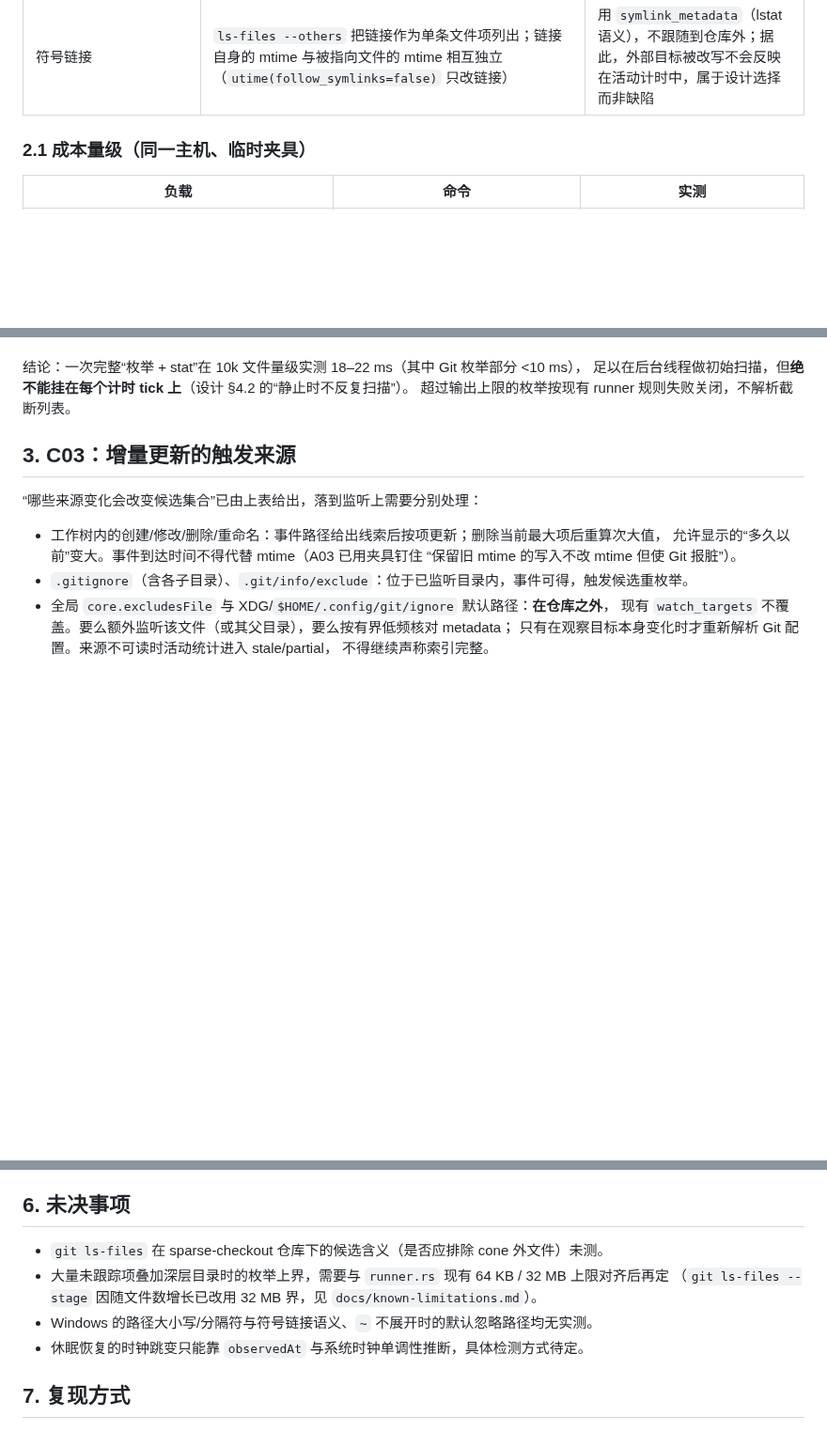
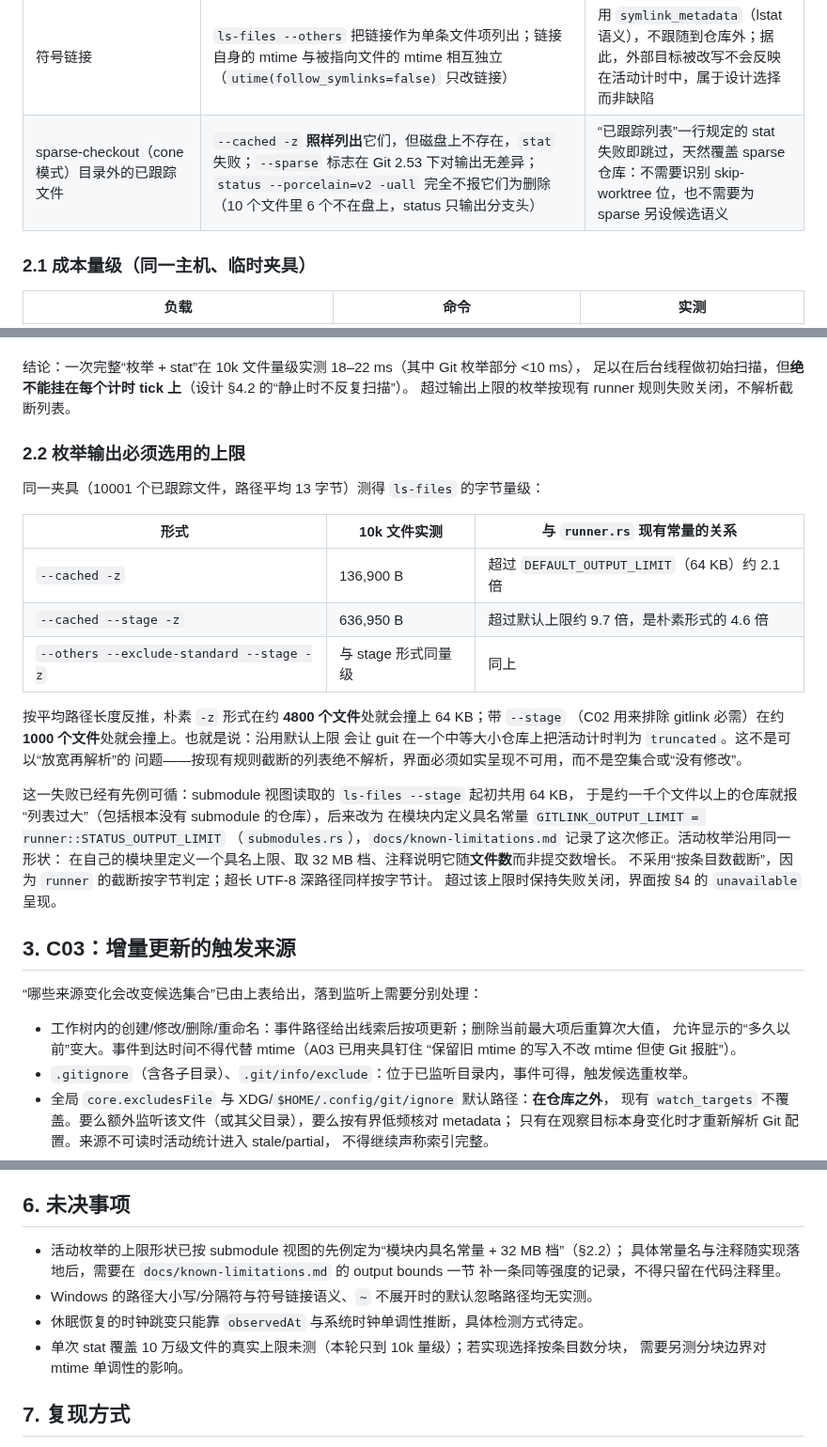
Before and after one commit to player-Muteki/guit, a Markdown page: plan/09-activity-contract.md, 3 parts joined by grey strips. Shown at 94% size. Rendered like a GitHub page; blank space fills up the shorter version.

Commit message:
docs(plan): close the sparse-checkout question and pin the enumeration bound
Sparse cones leave tracked files absent from disk, so the existing
stat-then-skip rule covers them without a skip-worktree check. Plain
`ls-files -z` at 10k files is already 2x the 64 KB default capture limit,
and the --stage form needed to reject gitlinks crosses it at about a
thousand files — the same failure the submodule view already fixed with a
named 32 MB constant, which the activity read must follow.

```diff
--- a/plan/09-activity-contract.md
+++ b/plan/09-activity-contract.md
@@ -54,6 +54,7 @@ quiet period 得以走完。缺失的那条断言是“事件永不停时刷新
 | `core.excludesFile` | 生效；值中的 `~` 由 Git 展开，而 `git config --get core.excludesFile` 返回的是**未展开的原文** `~/myignores` | 解析观察目标时必须自行展开 `~`，否则会监听一个不存在的路径 |
 | 未设置 `core.excludesFile` 时的默认忽略文件 | `XDG_CONFIG_HOME` 存在时读 `$XDG_CONFIG_HOME/git/ignore`；未设置 `XDG_CONFIG_HOME` 时读 `$HOME/.config/git/ignore`（实测两者互斥，XDG 优先） | 观察目标不止来自配置：默认路径也必须纳入，否则“只改全局忽略文件”这一验收场景失效 |
 | 符号链接 | `ls-files --others` 把链接作为单条文件项列出；链接自身的 mtime 与被指向文件的 mtime 相互独立（`utime(follow_symlinks=false)` 只改链接） | 用 `symlink_metadata`（lstat 语义），不跟随到仓库外；据此，外部目标被改写不会反映在活动计时中，属于设计选择而非缺陷 |
+| sparse-checkout（cone 模式）目录外的已跟踪文件 | `--cached -z` **照样列出**它们，但磁盘上不存在，`stat` 失败；`--sparse` 标志在 Git 2.53 下对输出无差异；`status --porcelain=v2 -uall` 完全不报它们为删除（10 个文件里 6 个不在盘上，status 只输出分支头） | “已跟踪列表”一行规定的 stat 失败即跳过，天然覆盖 sparse 仓库：不需要识别 skip-worktree 位，也不需要为 sparse 另设候选语义 |
 
 ### 2.1 成本量级（同一主机、临时夹具）
 
@@ -77,6 +78,29 @@ quiet period 得以走完。缺失的那条断言是“事件永不停时刷新
 结论：一次完整“枚举 + stat”在 10k 文件量级实测 18–22 ms（其中 Git 枚举部分 <10 ms），
 足以在后台线程做初始扫描，但**绝不能挂在每个计时 tick 上**（设计 §4.2 的“静止时不反复扫描”）。
 超过输出上限的枚举按现有 runner 规则失败关闭，不解析截断列表。
+
+### 2.2 枚举输出必须选用的上限
+
+同一夹具（10001 个已跟踪文件，路径平均 13 字节）测得 `ls-files` 的字节量级：
+
+| 形式 | 10k 文件实测 | 与 `runner.rs` 现有常量的关系 |
+| --- | --- | --- |
+| `--cached -z` | 136,900 B | 超过 `DEFAULT_OUTPUT_LIMIT`（64 KB）约 2.1 倍 |
+| `--cached --stage -z` | 636,950 B | 超过默认上限约 9.7 倍，是朴素形式的 4.6 倍 |
+| `--others --exclude-standard --stage -z` | 与 stage 形式同量级 | 同上 |
+
+按平均路径长度反推，朴素 `-z` 形式在约 **4800 个文件**处就会撞上 64 KB；带 `--stage`
+（C02 用来排除 gitlink 必需）在约 **1000 个文件**处就会撞上。也就是说：沿用默认上限
+会让 guit 在一个中等大小仓库上把活动计时判为 `truncated`。这不是可以“放宽再解析”的
+问题——按现有规则截断的列表绝不解析，界面必须如实呈现不可用，而不是空集合或“没有修改”。
+
+这一失败已经有先例可循：submodule 视图读取的 `ls-files --stage` 起初共用 64 KB，
+于是约一千个文件以上的仓库就报“列表过大”（包括根本没有 submodule 的仓库），后来改为
+在模块内定义具名常量 `GITLINK_OUTPUT_LIMIT = runner::STATUS_OUTPUT_LIMIT`
+（`submodules.rs`），`docs/known-limitations.md` 记录了这次修正。活动枚举沿用同一形状：
+在自己的模块里定义一个具名上限、取 32 MB 档、注释说明它随**文件数**而非提交数增长。
+不采用“按条目数截断”，因为 `runner` 的截断按字节判定；超长 UTF-8 深路径同样按字节计。
+超过该上限时保持失败关闭，界面按 §4 的 `unavailable` 呈现。
 
 ## 3. C03：增量更新的触发来源
 
@@ -133,11 +157,13 @@ quiet period 得以走完。缺失的那条断言是“事件永不停时刷新
 
 ## 6. 未决事项
 
-- `git ls-files` 在 sparse-checkout 仓库下的候选含义（是否应排除 cone 外文件）未测。
-- 大量未跟踪项叠加深层目录时的枚举上界，需要与 `runner.rs` 现有 64 KB / 32 MB 上限对齐后再定
-  （`git ls-files --stage` 因随文件数增长已改用 32 MB 界，见 `docs/known-limitations.md`）。
+- 活动枚举的上限形状已按 submodule 视图的先例定为“模块内具名常量 + 32 MB 档”（§2.2）；
+  具体常量名与注释随实现落地后，需要在 `docs/known-limitations.md` 的 output bounds 一节
+  补一条同等强度的记录，不得只留在代码注释里。
 - Windows 的路径大小写/分隔符与符号链接语义、`~` 不展开时的默认忽略路径均无实测。
 - 休眠恢复的时钟跳变只能靠 `observedAt` 与系统时钟单调性推断，具体检测方式待定。
+- 单次 stat 覆盖 10 万级文件的真实上限未测（本轮只到 10k 量级）；若实现选择按条目数分块，
+  需要另测分块边界对 mtime 单调性的影响。
 
 ## 7. 复现方式
 
```
